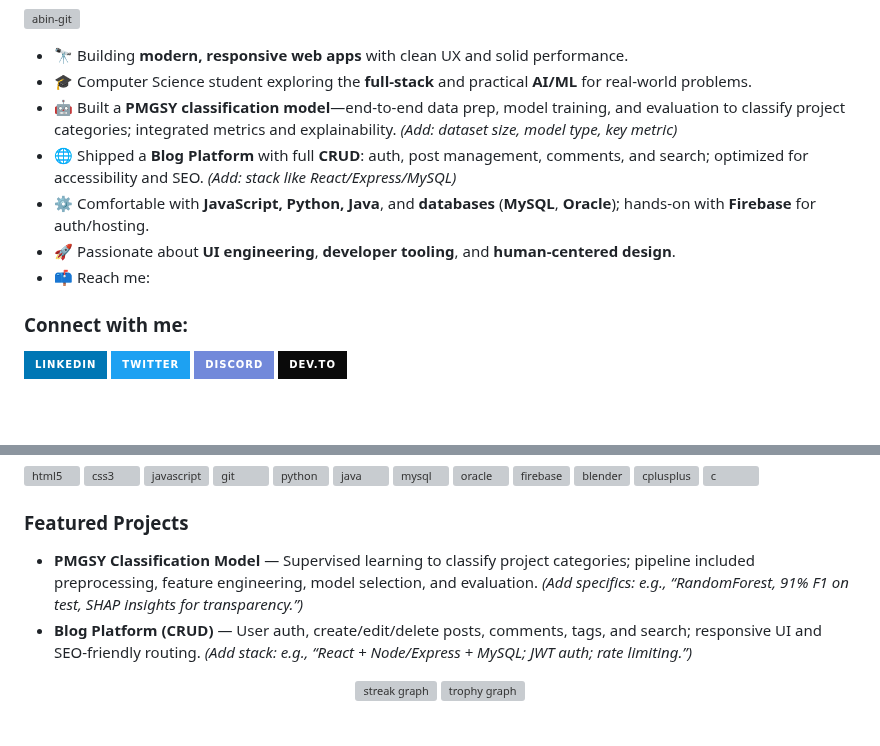
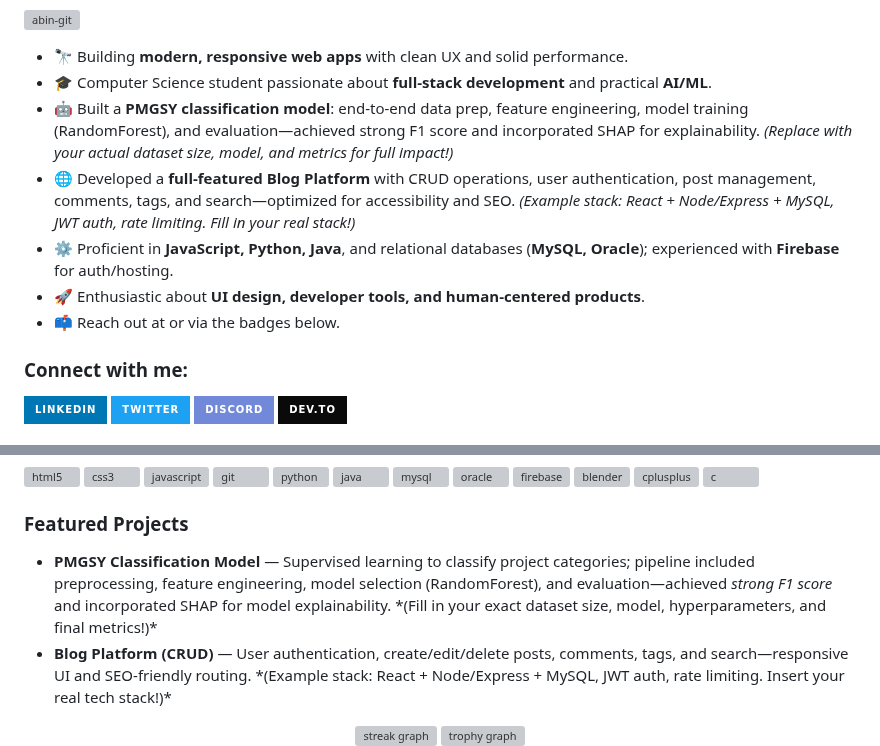
Before and after one commit to AbinTAbey/AbinTAbey, a Markdown page: README.md, 2 parts joined by grey strips. Drawn GitHub-style; badges without logos; blank space fills up the shorter version; grey boxes are pictures that could not be loaded.

```diff
--- a/README.md
+++ b/README.md
@@ -6,12 +6,12 @@
 </p>
 
 - 🔭 Building **modern, responsive web apps** with clean UX and solid performance.
-- 🎓 Computer Science student exploring the **full‑stack** and practical **AI/ML** for real-world problems.
-- 🤖 Built a **PMGSY classification model**—end‑to‑end data prep, model training, and evaluation to classify project categories; integrated metrics and explainability. <i>(Add: dataset size, model type, key metric)</i>
-- 🌐 Shipped a **Blog Platform** with full **CRUD**: auth, post management, comments, and search; optimized for accessibility and SEO. <i>(Add: stack like React/Express/MySQL)</i>
-- ⚙️ Comfortable with **JavaScript, Python, Java**, and **databases** (**MySQL**, **Oracle**); hands-on with **Firebase** for auth/hosting.
-- 🚀 Passionate about **UI engineering**, **developer tooling**, and **human‑centered design**.
-- 📫 Reach me: <your email or preferred contact>
+- 🎓 Computer Science student passionate about **full-stack development** and practical **AI/ML**.
+- 🤖 Built a **PMGSY classification model**: end‑to‑end data prep, feature engineering, model training (RandomForest), and evaluation—achieved strong F1 score and incorporated SHAP for explainability. *(Replace with your actual dataset size, model, and metrics for full impact!)*
+- 🌐 Developed a **full-featured Blog Platform** with CRUD operations, user authentication, post management, comments, tags, and search—optimized for accessibility and SEO. *(Example stack: React + Node/Express + MySQL, JWT auth, rate limiting. Fill in your real stack!)*
+- ⚙️ Proficient in **JavaScript, Python, Java**, and relational databases (**MySQL, Oracle**); experienced with **Firebase** for auth/hosting.
+- 🚀 Enthusiastic about **UI design, developer tools, and human-centered products**.
+- 📫 Reach out at **<your contact>** or via the badges below.
 
 <h3 align="left">Connect with me:</h3>
 <p align="left">
@@ -73,12 +73,10 @@
 <h3 align="left">Featured Projects</h3>
 <ul>
   <li>
-    <b>PMGSY Classification Model</b> — Supervised learning to classify project categories; pipeline included preprocessing, feature engineering, model selection, and evaluation.
-    <i>(Add specifics: e.g., “RandomForest, 91% F1 on test, SHAP insights for transparency.”)</i>
+    <b>PMGSY Classification Model</b> — Supervised learning to classify project categories; pipeline included preprocessing, feature engineering, model selection (RandomForest), and evaluation—achieved <i>strong F1 score</i> and incorporated SHAP for model explainability. *(Fill in your exact dataset size, model, hyperparameters, and final metrics!)*
   </li>
   <li>
-    <b>Blog Platform (CRUD)</b> — User auth, create/edit/delete posts, comments, tags, and search; responsive UI and SEO-friendly routing.
-    <i>(Add stack: e.g., “React + Node/Express + MySQL; JWT auth; rate limiting.”)</i>
+    <b>Blog Platform (CRUD)</b> — User authentication, create/edit/delete posts, comments, tags, and search—responsive UI and SEO-friendly routing. *(Example stack: React + Node/Express + MySQL, JWT auth, rate limiting. Insert your real tech stack!)*
   </li>
 </ul>
 
```
Also changed, not shown: other parts of README.md (+1 -10 lines).
